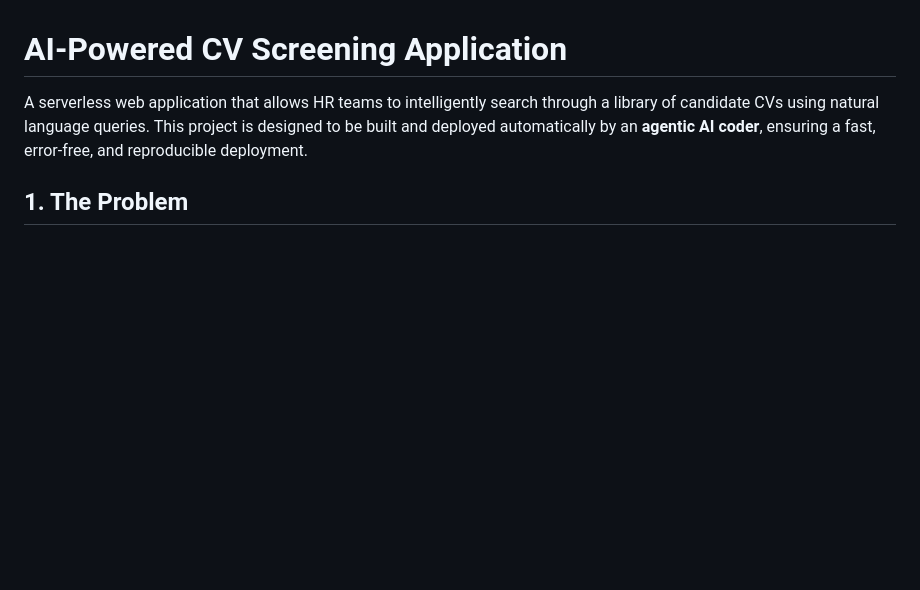
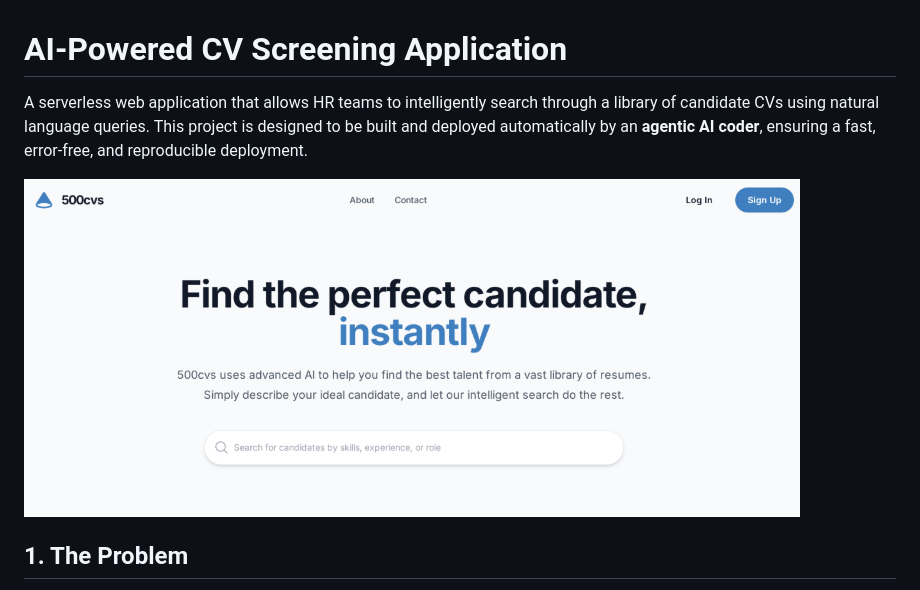
Before and after one commit to pridiuksson/500cvs, a Markdown page: README.md, the part around the change. Drawn GitHub-style; blank space fills up the shorter version.

Commit message:
cover image

```diff
--- a/README.md
+++ b/README.md
@@ -1,6 +1,8 @@
 # **AI-Powered CV Screening Application**
 
 A serverless web application that allows HR teams to intelligently search through a library of candidate CVs using natural language queries. This project is designed to be built and deployed automatically by an **agentic AI coder**, ensuring a fast, error-free, and reproducible deployment.
+
+![cover](500cvs1.png)
 
 ## **1. The Problem**
 
```
